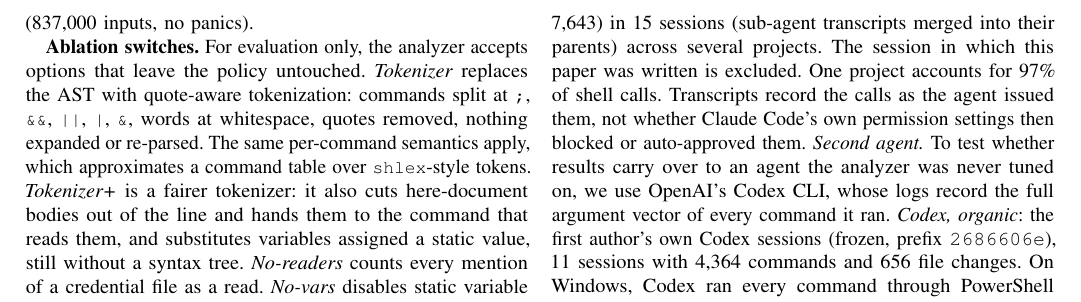
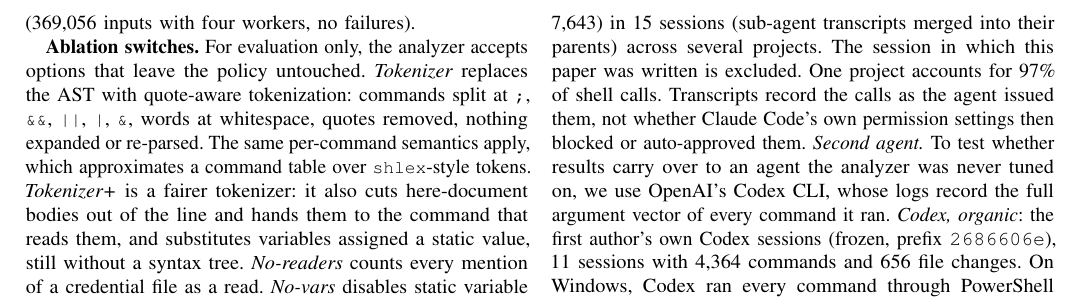
Before and after one commit to muhammadusamahoyrr/actiongate, a LaTeX paper (docs/paper/main.tex): part of page 3 of 12, cut so that both start at the same text. Compiled offline with pdfLaTeX.

Commit message:
paper: fuzz count from a fresh 60 s run (task 4)
go test ./internal/facts -run '^$' -fuzz FuzzShell -fuzztime 60s -parallel 4
at commit b8d8e1c (analyzer unchanged since c18bcc2, hash 6809d27d):
369,056 executions, PASS. An earlier 8-worker attempt lost a worker process
at 30 s under memory pressure; its saved input passes when re-run.

Co-Authored-By: Claude Opus 5.5 <noreply@anthropic.com>

```diff
--- a/docs/paper/main.tex
+++ b/docs/paper/main.tex
@@ -109,7 +109,7 @@ By analogy with authorization languages such as Cedar~\cite{cutler2024cedar}, th
 
 \textbf{Secret access} counts only commands that expose contents (\cmd{cat}, \cmd{grep}, \cmd{sed}, \cmd{tar}, \cmd{curl -d @f}, \cmd{cp} sources, \cmd{git show}), not ones that test, list, or hand a file to a program (\cmd{test -f .env}, \cmd{docker -{}-env-file .env}). A reader's leading pattern (\cmd{grep PATTERN FILE}) is not a file. Credential files are recognized by name; templates (\cmd{.env.example}) and public keys are excluded.
 
-\textbf{Opacity.} At the shell level the analyzer does not guess: \cmd{eval} of computed text, a pipe into a shell or interpreter, a command name computed at run time, process substitution used as a script, unparseable input, excess nesting, and analyzer panics all yield \fact{opaque}. Running a project script is not opaque but out of scope. Inline interpreter code (\cmd{python -c}, \cmd{node -e}, here-documents) is only scanned with patterns for deletion APIs, secret file names and embedded shell commands; code that matches nothing is \emph{allowed}. A fourth fact, \fact{inline\_dynamic}, flags interpreter code that builds strings or names at run time; the \emph{facts-strict} policy escalates it. PowerShell is analyzed at token level. The analyzer is about 1,400 lines of Go, performs no I/O, and its final Bash entry point was fuzzed for 60\,s (837,000 inputs, no panics).
+\textbf{Opacity.} At the shell level the analyzer does not guess: \cmd{eval} of computed text, a pipe into a shell or interpreter, a command name computed at run time, process substitution used as a script, unparseable input, excess nesting, and analyzer panics all yield \fact{opaque}. Running a project script is not opaque but out of scope. Inline interpreter code (\cmd{python -c}, \cmd{node -e}, here-documents) is only scanned with patterns for deletion APIs, secret file names and embedded shell commands; code that matches nothing is \emph{allowed}. A fourth fact, \fact{inline\_dynamic}, flags interpreter code that builds strings or names at run time; the \emph{facts-strict} policy escalates it. PowerShell is analyzed at token level. The analyzer is about 1,400 lines of Go, performs no I/O, and its final Bash entry point was fuzzed for 60\,s (369,056 inputs with four workers, no failures).
 
 \textbf{Ablation switches.} For evaluation only, the analyzer accepts options that leave the policy untouched. \emph{Tokenizer} replaces the AST with quote-aware tokenization: commands split at \cmd{;}, \cmd{\&\&}, \cmd{||}, \cmd{|}, \cmd{\&}, words at whitespace, quotes removed, nothing expanded or re-parsed. The same per-command semantics apply, which approximates a command table over \cmd{shlex}-style tokens. \emph{Tokenizer+} is a fairer tokenizer: it also cuts here-document bodies out of the line and hands them to the command that reads them, and substitutes variables assigned a static value, still without a syntax tree. \emph{No-readers} counts every mention of a credential file as a read. \emph{No-vars} disables static variable substitution. \emph{Exempt} stops treating a recursive \cmd{rm} as destructive when every target is static and is either a conventionally regenerable directory (\cmd{build}, \cmd{dist}, \cmd{node\_modules}, \cmd{.next}, caches, \cmd{tmp}) or lies under a temporary directory. The list is generic, not fitted to our corpus; it would also exempt a real directory named \cmd{build} or a symlink so named.
 
```
